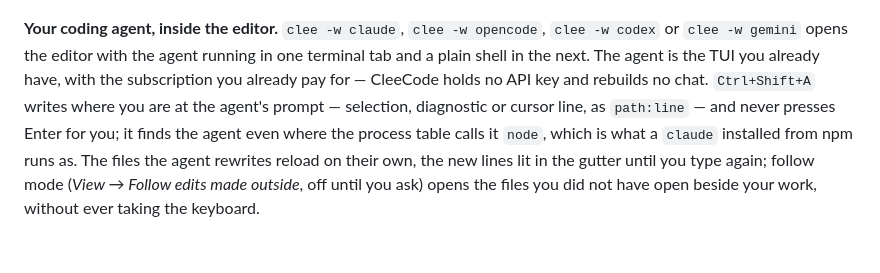
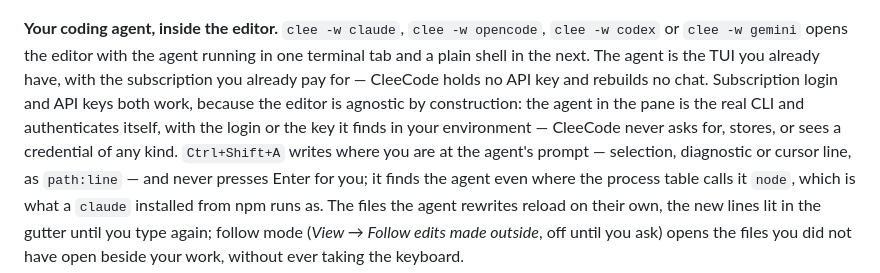
Before and after one commit to msavox/cleecode, a Markdown page: README.md, the part around the change. Drawn GitHub-style; blank space fills up the shorter version.

```diff
--- a/README.md
+++ b/README.md
@@ -149,7 +149,10 @@ pictures, PDFs and Markdown, and Octave and Python as a live numeric session.
 **Your coding agent, inside the editor.** `clee -w claude`, `clee -w opencode`, `clee -w codex` or
 `clee -w gemini` opens the editor with the agent running in one terminal tab and a plain shell in
 the next. The agent is the TUI you already have, with the subscription you already pay for —
-CleeCode holds no API key and rebuilds no chat. `Ctrl+Shift+A` writes where you are at the
+CleeCode holds no API key and rebuilds no chat. Subscription login and API keys both work,
+because the editor is agnostic by construction: the agent in the pane is the real CLI and
+authenticates itself, with the login or the key it finds in your environment — CleeCode never
+asks for, stores, or sees a credential of any kind. `Ctrl+Shift+A` writes where you are at the
 agent's prompt — selection, diagnostic or cursor line, as `path:line` — and never presses Enter
 for you; it finds the agent even where the process table calls it `node`, which is what a
 `claude` installed from npm runs as. The files the agent rewrites reload on their own, the new
```
Also changed, not shown: docs/ROADMAP.md (+10 -4 lines), docs/features.md (+7 -2 lines).
